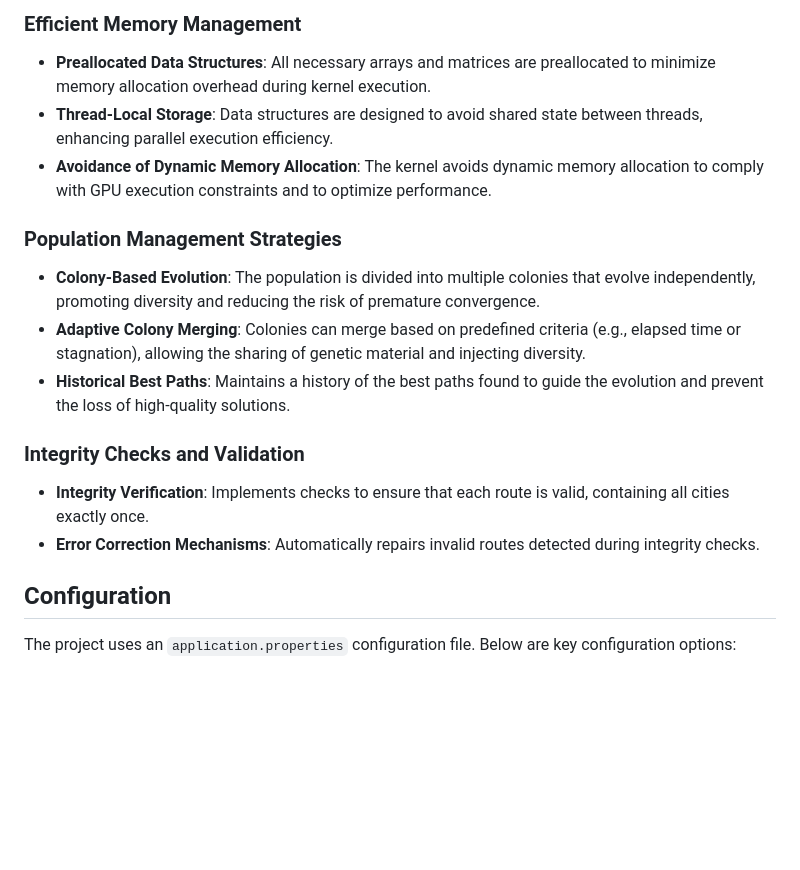
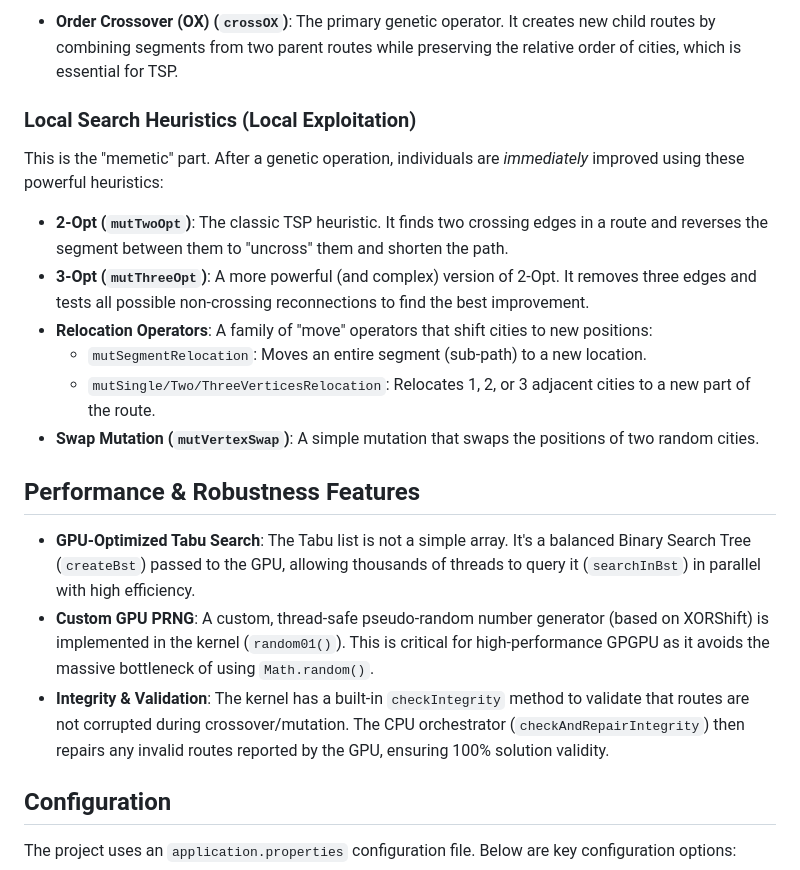
Before and after one commit to SebastianGruza/TspSolver, a Markdown page: README.md, the part around the change printed below. Rendered like a GitHub page; blank space fills up the shorter version.

```diff
--- a/README.md
+++ b/README.md
@@ -49,20 +46,22 @@
 
-### Efficient Memory Management
+* **Order Crossover (OX) (`crossOX`)**: The primary genetic operator. It creates new child routes by combining segments from two parent routes while preserving the relative order of cities, which is essential for TSP.
 
-- **Preallocated Data Structures**: All necessary arrays and matrices are preallocated to minimize memory allocation overhead during kernel execution.
-- **Thread-Local Storage**: Data structures are designed to avoid shared state between threads, enhancing parallel execution efficiency.
-- **Avoidance of Dynamic Memory Allocation**: The kernel avoids dynamic memory allocation to comply with GPU execution constraints and to optimize performance.
+### Local Search Heuristics (Local Exploitation)
 
-### Population Management Strategies
+This is the "memetic" part. After a genetic operation, individuals are *immediately* improved using these powerful heuristics:
 
-- **Colony-Based Evolution**: The population is divided into multiple colonies that evolve independently, promoting diversity and reducing the risk of premature convergence.
-- **Adaptive Colony Merging**: Colonies can merge based on predefined criteria (e.g., elapsed time or stagnation), allowing the sharing of genetic material and injecting diversity.
-- **Historical Best Paths**: Maintains a history of the best paths found to guide the evolution and prevent the loss of high-quality solutions.
+* **2-Opt (`mutTwoOpt`)**: The classic TSP heuristic. It finds two crossing edges in a route and reverses the segment between them to "uncross" them and shorten the path.
+* **3-Opt (`mutThreeOpt`)**: A more powerful (and complex) version of 2-Opt. It removes three edges and tests all possible non-crossing reconnections to find the best improvement.
+* **Relocation Operators**: A family of "move" operators that shift cities to new positions:
+    * `mutSegmentRelocation`: Moves an entire segment (sub-path) to a new location.
+    * `mutSingle/Two/ThreeVerticesRelocation`: Relocates 1, 2, or 3 adjacent cities to a new part of the route.
+* **Swap Mutation (`mutVertexSwap`)**: A simple mutation that swaps the positions of two random cities.
 
-### Integrity Checks and Validation
+## Performance & Robustness Features
 
-- **Integrity Verification**: Implements checks to ensure that each route is valid, containing all cities exactly once.
-- **Error Correction Mechanisms**: Automatically repairs invalid routes detected during integrity checks.
+* **GPU-Optimized Tabu Search**: The Tabu list is not a simple array. It's a balanced Binary Search Tree (`createBst`) passed to the GPU, allowing thousands of threads to query it (`searchInBst`) in parallel with high efficiency.
+* **Custom GPU PRNG**: A custom, thread-safe pseudo-random number generator (based on XORShift) is implemented in the kernel (`random01()`). This is critical for high-performance GPGPU as it avoids the massive bottleneck of using `Math.random()`.
+* **Integrity & Validation**: The kernel has a built-in `checkIntegrity` method to validate that routes are not corrupted during crossover/mutation. The CPU orchestrator (`checkAndRepairIntegrity`) then repairs any invalid routes reported by the GPU, ensuring 100% solution validity.
 
 ## Configuration
 
```
Also changed, not shown: other parts of README.md (+29 -32 lines).
